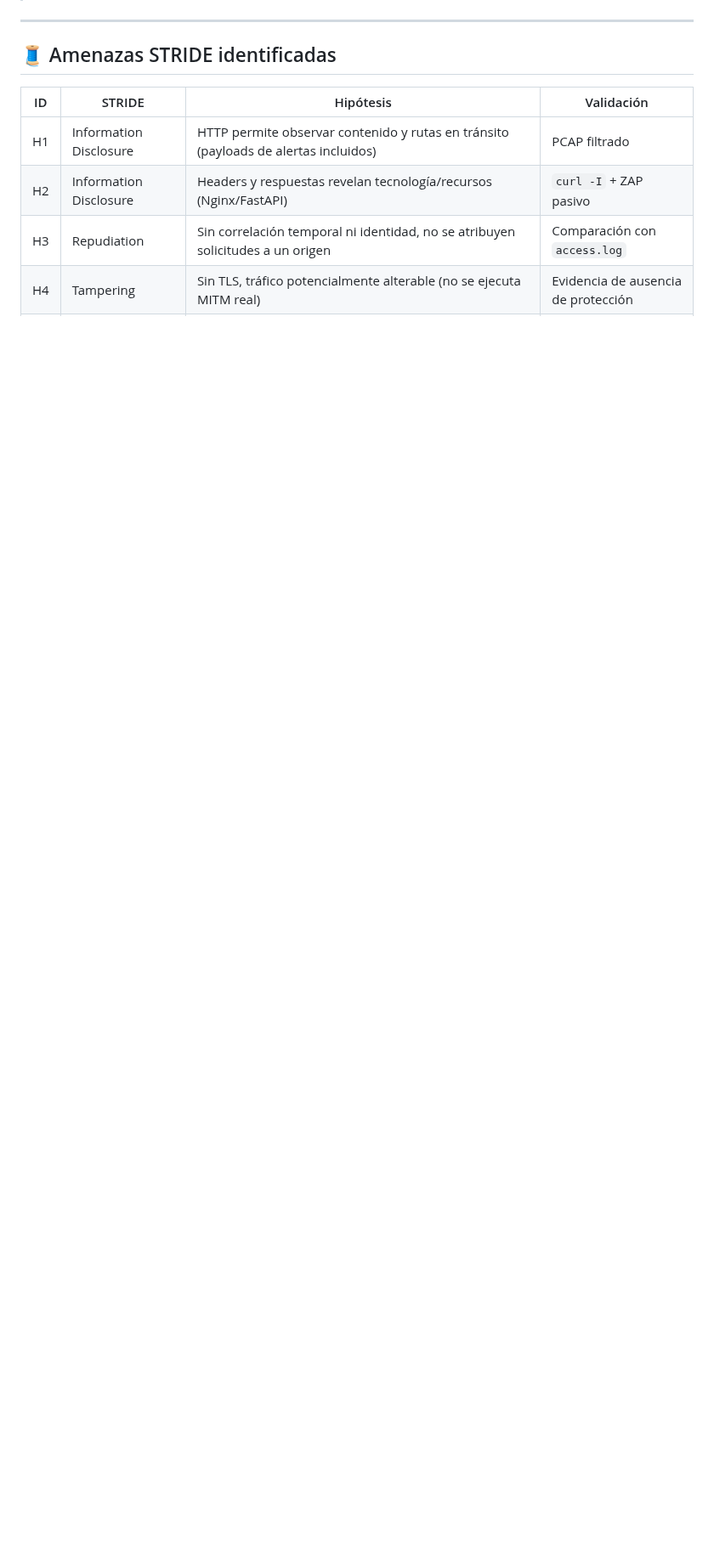
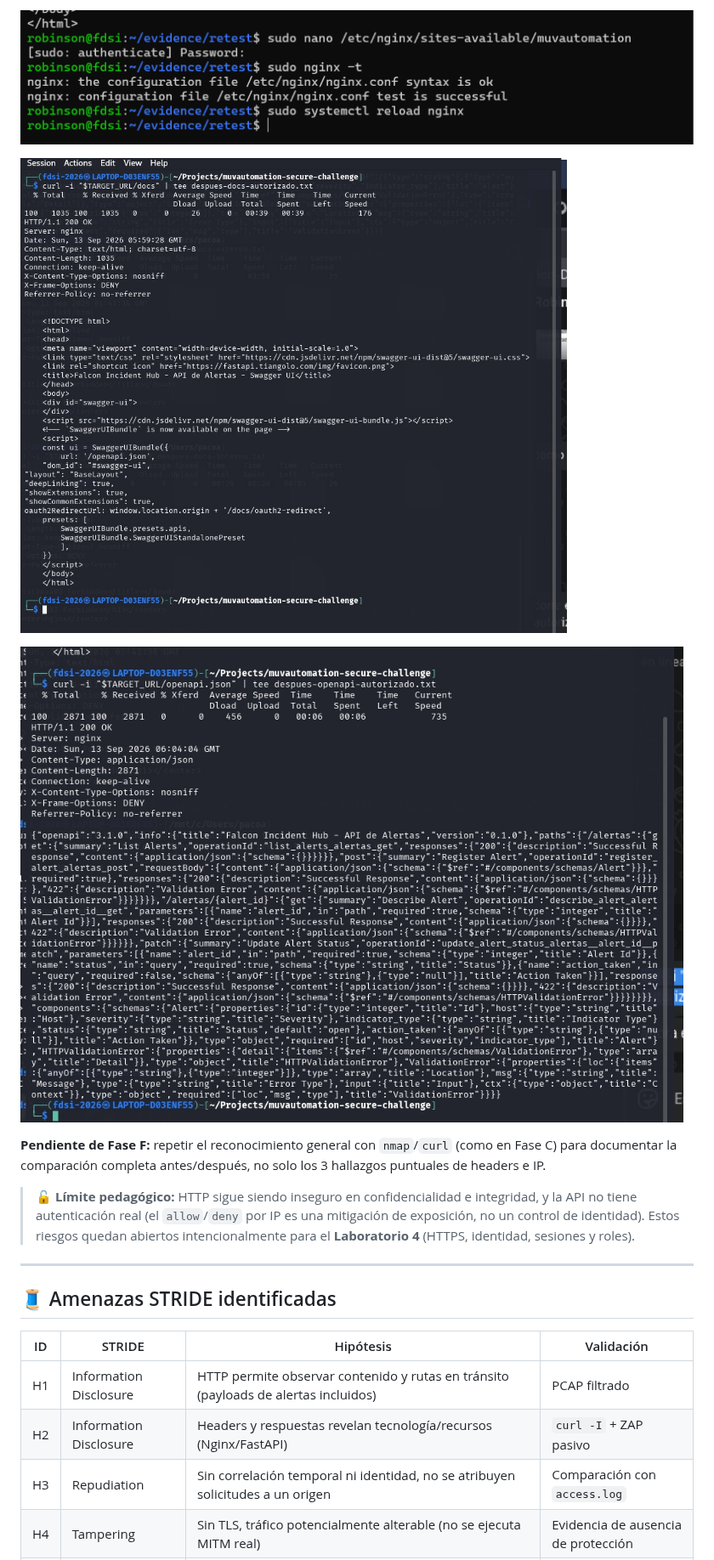
Before and after one commit to CrowdStrike-FDSI/muvautomation-secure-challenge, a Markdown page: README.md, the part around one of its changes. Shown at 85% size. Rendered like a GitHub page; pictures changed too: docs/06-fase-e-hardening-retest/03-nginx-allowlist-ips-tailscale-aplicado.png (added), docs/06-fase-e-hardening-retest/04-docs-autorizado-200-ok.png (added), docs/06-fase-e-hardening-retest/05-openapi-autorizado-200-ok.png (added); blank space fills up the shorter version.

Commit message:
feat: fase E

```diff
--- a/README.md
+++ b/README.md
@@ -211,3 +239,12 @@ location ~ ^/(docs|openapi\.json) { deny all; }
+![Allowlist con IPs Tailscale aplicado — nginx -t y reload](docs/06-fase-e-hardening-retest/03-nginx-allowlist-ips-tailscale-aplicado.png)
+
+![/docs accesible (200 OK) desde IP autorizada tras el allowlist](docs/06-fase-e-hardening-retest/04-docs-autorizado-200-ok.png)
+
+![/openapi.json accesible (200 OK) desde IP autorizada tras el allowlist](docs/06-fase-e-hardening-retest/05-openapi-autorizado-200-ok.png)
+
+**Pendiente de Fase F:** repetir el reconocimiento general con `nmap`/`curl` (como en Fase C) para documentar la comparación completa antes/después, no solo los 3 hallazgos puntuales de headers e IP.
+
+> 🔓 **Límite pedagógico:** HTTP sigue siendo inseguro en confidencialidad e integridad, y la API no tiene autenticación real (el `allow`/`deny` por IP es una mitigación de exposición, no un control de identidad). Estos riesgos quedan abiertos intencionalmente para el **Laboratorio 4** (HTTPS, identidad, sesiones y roles).
 
 ---
 
```
Also changed, not shown: other parts of README.md (+42 -13 lines), evidence/blue/correlacion-purple-team.md (added, +71 -0 lines), risk-register.md (+8 -6 lines), docs/06-fase-e-hardening-retest/01-hardening-aplicado-nginx-t-headers.png (added), docs/06-fase-e-hardening-retest/02-docs-bloqueado-403-antes-allowlist.png (added), 12 other files.
